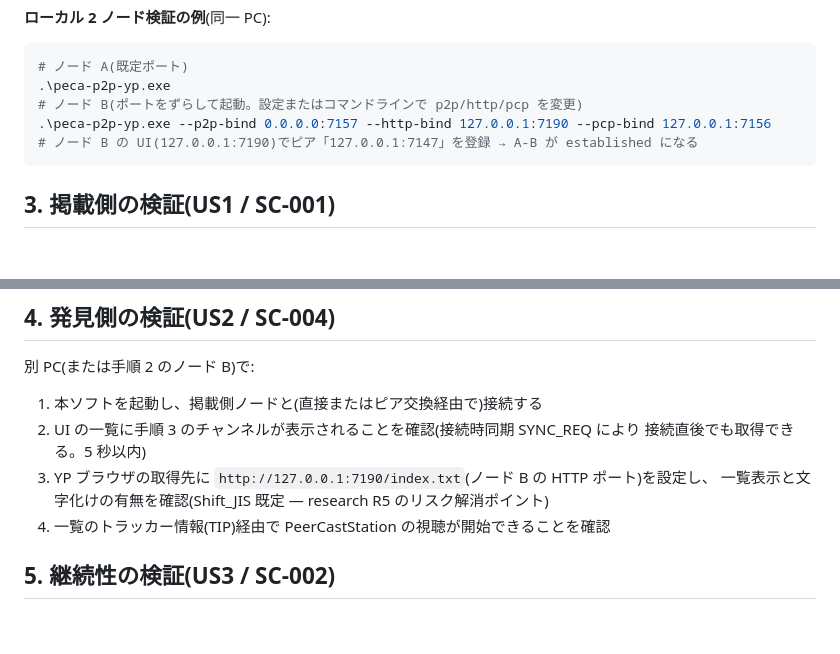
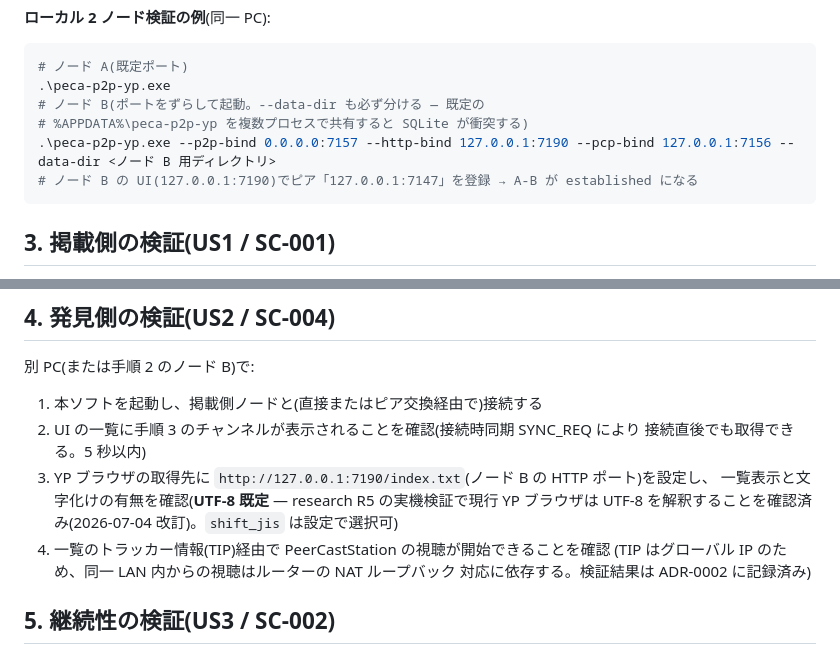
Before and after one commit to Philmist/peca-p2p-yp, a Markdown page: specs/001-nostr-p2p-yp/quickstart.md, 2 parts joined by grey strips. Rendered like a GitHub page; blank space fills up the shorter version.

````diff
--- a/specs/001-nostr-p2p-yp/quickstart.md
+++ b/specs/001-nostr-p2p-yp/quickstart.md
@@ -42,8 +42,9 @@ cargo test --test cucumber     # Gherkin シナリオ(spec.md 対応。実装前
 ```powershell
 # ノード A(既定ポート)
 .\peca-p2p-yp.exe
-# ノード B(ポートをずらして起動。設定またはコマンドラインで p2p/http/pcp を変更)
-.\peca-p2p-yp.exe --p2p-bind 0.0.0.0:7157 --http-bind 127.0.0.1:7190 --pcp-bind 127.0.0.1:7156
+# ノード B(ポートをずらして起動。--data-dir も必ず分ける — 既定の
+# %APPDATA%\peca-p2p-yp を複数プロセスで共有すると SQLite が衝突する)
+.\peca-p2p-yp.exe --p2p-bind 0.0.0.0:7157 --http-bind 127.0.0.1:7190 --pcp-bind 127.0.0.1:7156 --data-dir <ノード B 用ディレクトリ>
 # ノード B の UI(127.0.0.1:7190)でピア「127.0.0.1:7147」を登録 → A-B が established になる
 ```
 
@@ -64,8 +65,11 @@ cargo test --test cucumber     # Gherkin シナリオ(spec.md 対応。実装前
 2. UI の一覧に手順 3 のチャンネルが表示されることを確認(接続時同期 SYNC_REQ により
    接続直後でも取得できる。5 秒以内)
 3. YP ブラウザの取得先に `http://127.0.0.1:7190/index.txt`(ノード B の HTTP ポート)を設定し、
-   一覧表示と文字化けの有無を確認(Shift_JIS 既定 — research R5 のリスク解消ポイント)
+   一覧表示と文字化けの有無を確認(**UTF-8 既定** — research R5 の実機検証で現行 YP
+   ブラウザは UTF-8 を解釈することを確認済み(2026-07-04 改訂)。`shift_jis` は設定で選択可)
 4. 一覧のトラッカー情報(TIP)経由で PeerCastStation の視聴が開始できることを確認
+   (TIP はグローバル IP のため、同一 LAN 内からの視聴はルーターの NAT ループバック
+   対応に依存する。検証結果は ADR-0002 に記録済み)
 
 ## 5. 継続性の検証(US3 / SC-002)
 
````
Also changed, not shown: docs/adr/0002-event-schema-nip-scope.md (+6 -2 lines), specs/001-nostr-p2p-yp/tasks.md (+1 -1 lines).
